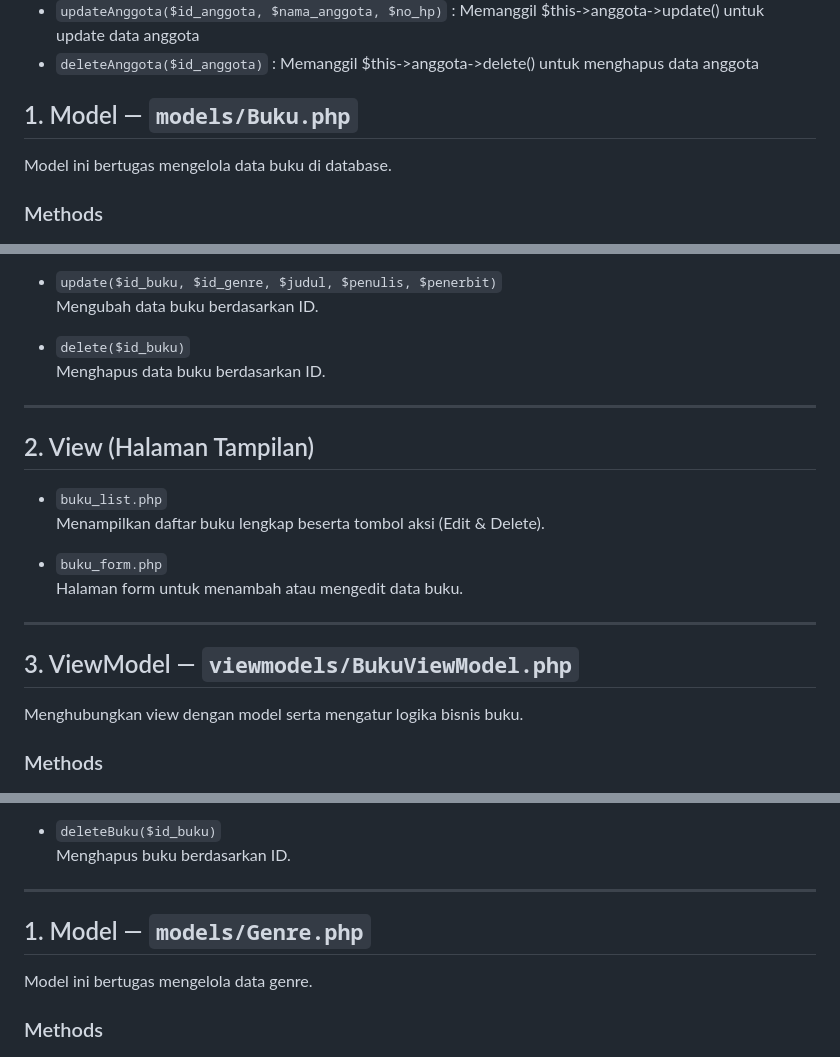
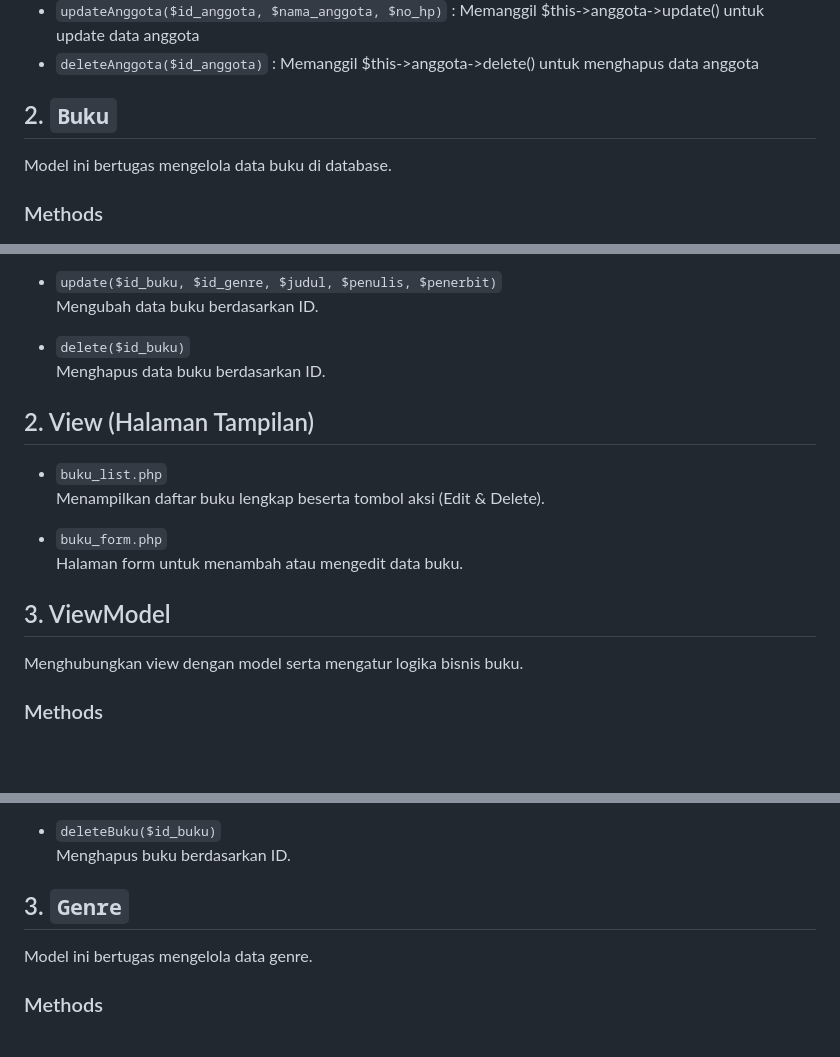
Before and after one commit to arpusauri/TP10DPBO2425C1, a Markdown page: README.md, 3 parts joined by grey strips. Rendered like a GitHub page; blank space fills up the shorter version.

```diff
--- a/README.md
+++ b/README.md
@@ -88,7 +88,7 @@ Menangani logika bisnis anggota.
 - `updateAnggota($id_anggota, $nama_anggota, $no_hp)` : Memanggil $this->anggota->update() untuk update data anggota
 - `deleteAnggota($id_anggota)` : Memanggil $this->anggota->delete() untuk menghapus data anggota
 
-## 1. Model — `models/Buku.php`
+## 2. `Buku`
 
 Model ini bertugas mengelola data buku di database.
 
@@ -111,8 +111,6 @@ Model ini bertugas mengelola data buku di database.
 - `delete($id_buku)`
   Menghapus data buku berdasarkan ID.
 
----
-
 ## 2. View (Halaman Tampilan)
 
 - `buku_list.php`
@@ -121,9 +119,7 @@ Model ini bertugas mengelola data buku di database.
 - `buku_form.php`
   Halaman form untuk menambah atau mengedit data buku.
 
----
-
-## 3. ViewModel — `viewmodels/BukuViewModel.php`
+## 3. ViewModel
 
 Menghubungkan view dengan model serta mengatur logika bisnis buku.
 
@@ -146,10 +142,7 @@ Menghubungkan view dengan model serta mengatur logika bisnis buku.
 - `deleteBuku($id_buku)`
   Menghapus buku berdasarkan ID.
 
----
-
-
-## 1. Model — `models/Genre.php`
+## 3. `Genre`
 
 Model ini bertugas mengelola data genre.
 
```
Also changed, not shown: other parts of README.md (+0 -5 lines).
